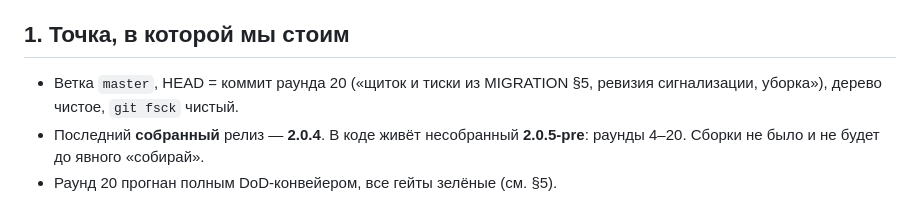
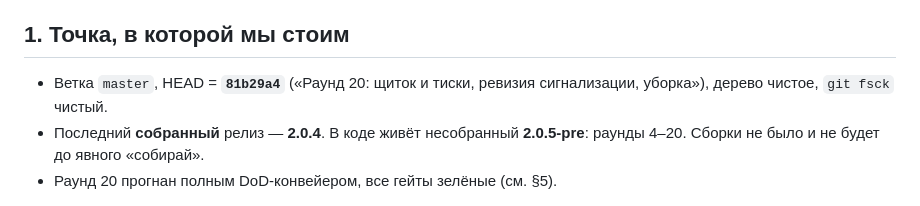
Before and after one commit to proshot82/bj2, a Markdown page: CODEX_HANDOFF.md, the part around the change. GitHub-like rendering.

Commit message:
CODEX_HANDOFF.md: хэш HEAD раунда 20
Co-Authored-By: Claude Fable 5 <noreply@anthropic.com>
Claude-Session: https://claude.ai/code/session_018M6MimAW6fojwGeQTgyCyF

```diff
--- a/CODEX_HANDOFF.md
+++ b/CODEX_HANDOFF.md
@@ -7,7 +7,7 @@
 
 ## 1. Точка, в которой мы стоим
 
-- Ветка `master`, HEAD = коммит раунда 20 («щиток и тиски из MIGRATION §5,
+- Ветка `master`, HEAD = **`81b29a4`** («Раунд 20: щиток и тиски,
   ревизия сигнализации, уборка»), дерево чистое, `git fsck` чистый.
 - Последний **собранный** релиз — **2.0.4**. В коде живёт несобранный
   **2.0.5-pre**: раунды 4–20. Сборки не было и не будет до явного «собирай».
```
